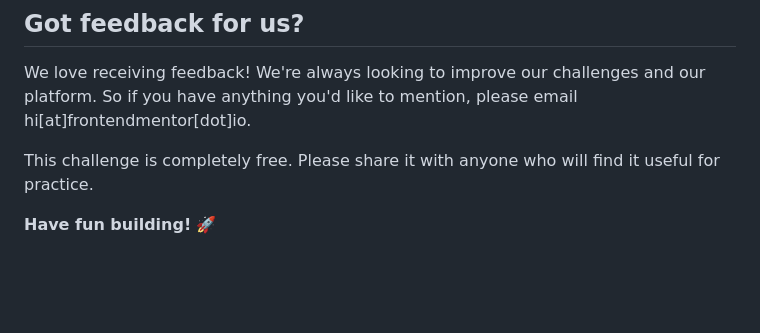
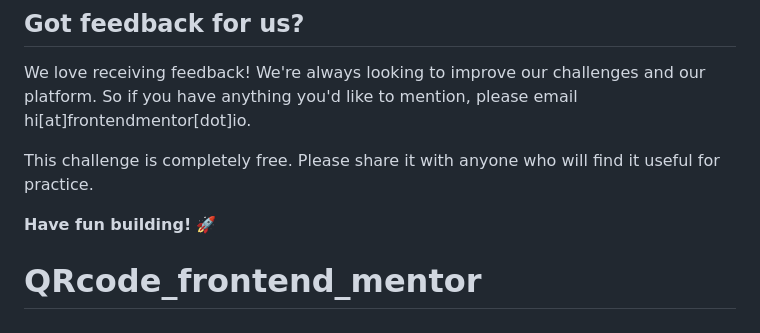
Before and after one commit to ifeanyiagujekwu/QRcode_frontend_mentor, a Markdown page: README.md, the part around the change. Drawn GitHub-style; blank space fills up the shorter version.

```diff
--- a/README.md
+++ b/README.md
@@ -85,3 +85,4 @@ We love receiving feedback! We're always looking to improve our challenges and o
 This challenge is completely free. Please share it with anyone who will find it useful for practice.
 
 **Have fun building!** 🚀
+# QRcode_frontend_mentor
```
